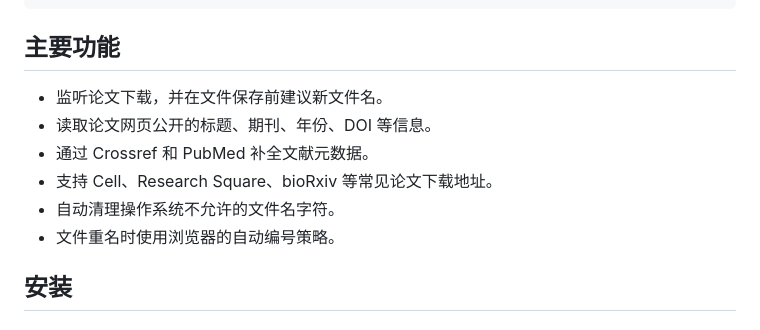
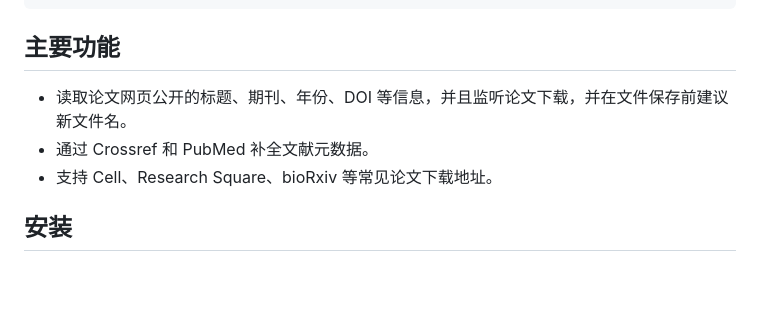
Before and after one commit to hmj238751-ui/rename-cns, a Markdown page: README.md, the part around the change. GitHub-like rendering; blank space fills up the shorter version.

```diff
--- a/README.md
+++ b/README.md
@@ -16,12 +16,10 @@
 
 ## 主要功能
 
-- 监听论文下载，并在文件保存前建议新文件名。
-- 读取论文网页公开的标题、期刊、年份、DOI 等信息。
+- 读取论文网页公开的标题、期刊、年份、DOI 等信息，并且监听论文下载，并在文件保存前建议新文件名。
 - 通过 Crossref 和 PubMed 补全文献元数据。
 - 支持 Cell、Research Square、bioRxiv 等常见论文下载地址。
-- 自动清理操作系统不允许的文件名字符。
-- 文件重名时使用浏览器的自动编号策略。
+
 
 ## 安装
 
```
